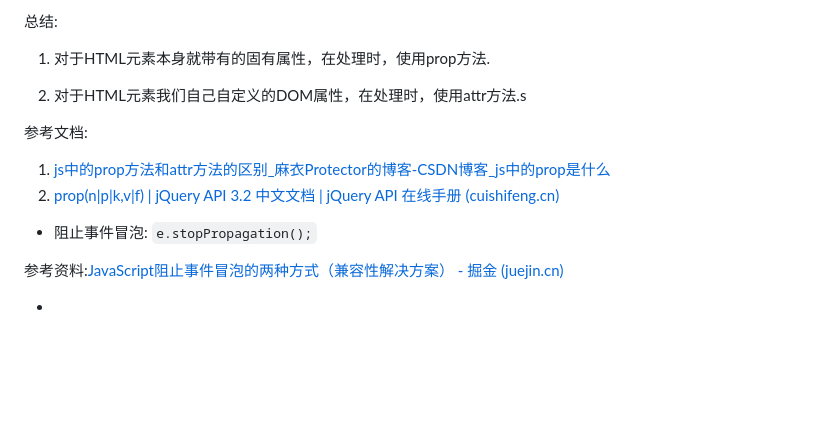
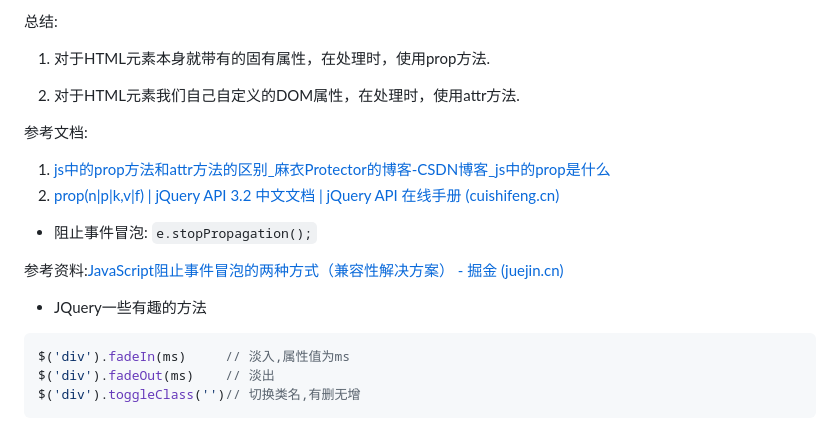
Before and after one commit to ZbWeR/ToDoList, a Markdown page: 全过程记录/ToDoList全过程记录.md, the part around the change. Rendered like a GitHub page; blank space fills up the shorter version.

Commit message:
📃 docs: 完结撒花！

````diff
--- a/全过程记录/ToDoList全过程记录.md
+++ b/全过程记录/ToDoList全过程记录.md
@@ -305,7 +305,7 @@ $('input:checkbox').prop('checked');	// 返回false
 
 1. 对于HTML元素本身就带有的固有属性，在处理时，使用prop方法.
 
-2. 对于HTML元素我们自己自定义的DOM属性，在处理时，使用attr方法.s
+2. 对于HTML元素我们自己自定义的DOM属性，在处理时，使用attr方法.
 
 参考文档:
 
@@ -316,4 +316,10 @@ $('input:checkbox').prop('checked');	// 返回false
 
 参考资料:[JavaScript阻止事件冒泡的两种方式（兼容性解决方案） - 掘金 (juejin.cn)](https://juejin.cn/post/7069356019121389598)
 
-+
++ JQuery一些有趣的方法
+
+```js
+$('div').fadeIn(ms) 	// 淡入,属性值为ms
+$('div').fadeOut(ms) 	// 淡出
+$('div').toggleClass('')// 切换类名,有删无增
+```
````
